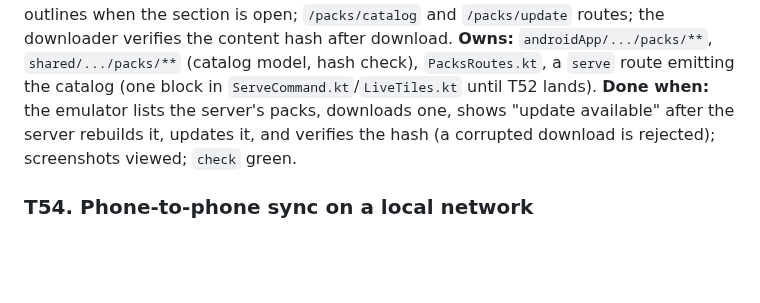
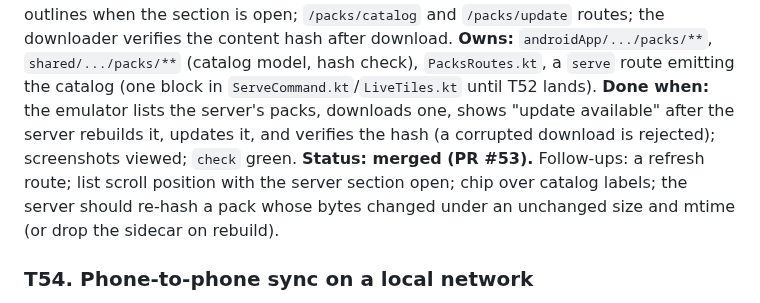
Before and after one commit to jasondorjeshort/dystopo, a Markdown page: docs/TASKS.md, the part around the change. Drawn GitHub-style; blank space fills up the shorter version.

Commit message:
Planning log: T53 merged
Co-Authored-By: Claude Fable 5.1 <noreply@anthropic.com>

```diff
--- a/docs/TASKS.md
+++ b/docs/TASKS.md
@@ -353,6 +353,7 @@ Shared rules as in wave 8. The coordinator's live server runs on 8765; use your
 **Goal:** browse and manage packs from a server instead of building per view. The pack list screen gets a "From server" section fed by `GET /catalog` (T52; until it merges, read the same JSON from a static `catalog.json` the devtool `serve` can emit), showing name, area, size, profile and build date, with download, update (when the server's content hash differs from the installed one), and delete; a map overlay drawing catalog pack outlines when the section is open; `/packs/catalog` and `/packs/update` routes; the downloader verifies the content hash after download.
 **Owns:** `androidApp/.../packs/**`, `shared/.../packs/**` (catalog model, hash check), `PacksRoutes.kt`, a `serve` route emitting the catalog (one block in `ServeCommand.kt`/`LiveTiles.kt` until T52 lands).
 **Done when:** the emulator lists the server's packs, downloads one, shows "update available" after the server rebuilds it, updates it, and verifies the hash (a corrupted download is rejected); screenshots viewed; `check` green.
+**Status: merged (PR #53).** Follow-ups: a refresh route; list scroll position with the server section open; chip over catalog labels; the server should re-hash a pack whose bytes changed under an unchanged size and mtime (or drop the sidecar on rebuild).
 
 ### T54. Phone-to-phone sync on a local network
 **Goal:** the first peer-to-peer step. A "Share" screen that, while open, announces the device with NSD (mDNS) and listens on a LAN-bound port (not the loopback server) protected by a 6-digit code shown on screen; the other phone discovers it, the user enters the code, and the two sync both ways with the T44 HTTP transport over that link; no server involved. Also a QR code with the address and code for networks without mDNS. On emulators, test with `adb forward` and `adb reverse` so B reaches A through the host (document the recipe in the PR and CLAUDE.md). Debug routes: `POST /share/start`, `GET /share/status`, `POST /share/connect?addr=&code=`.
```
Also changed, not shown: docs/PLANNING.md (+2 -0 lines).
